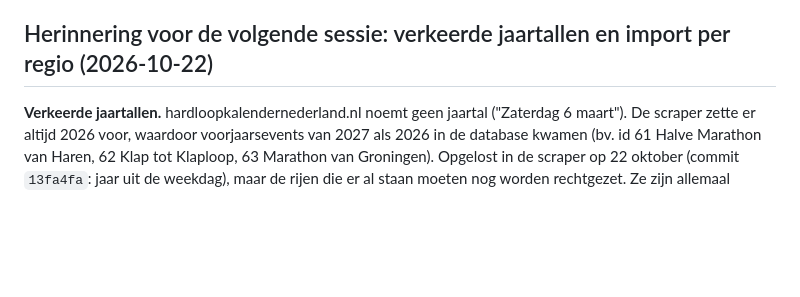
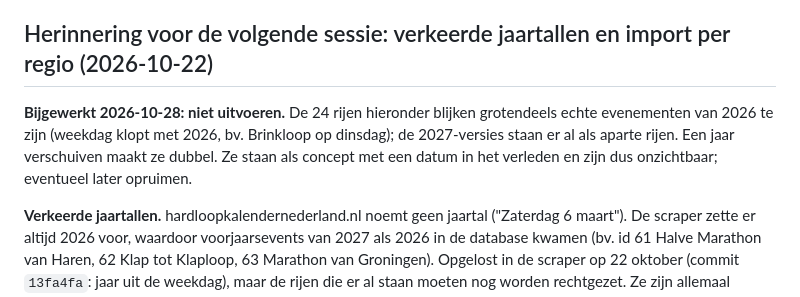
Before and after one commit to ECEster/runnerapp, a Markdown page: scraper/README.md, the part around the change. GitHub-like rendering; blank space fills up the shorter version.

Commit message:
README: jaartal-herinnering bijgewerkt (niet verschuiven, rijen zijn echt 2026)
Co-Authored-By: Claude Opus 5.5 <noreply@anthropic.com>

```diff
--- a/scraper/README.md
+++ b/scraper/README.md
@@ -400,6 +400,11 @@ Wie hem vervangt (zie de nieuwe trailfoto hierboven), verandert dus ook die pagi
 
 ## Herinnering voor de volgende sessie: verkeerde jaartallen en import per regio (2026-10-22)
 
+**Bijgewerkt 2026-10-28: niet uitvoeren.** De 24 rijen hieronder blijken grotendeels echte
+evenementen van 2026 te zijn (weekdag klopt met 2026, bv. Brinkloop op dinsdag); de 2027-versies
+staan er al als aparte rijen. Een jaar verschuiven maakt ze dubbel. Ze staan als concept met een
+datum in het verleden en zijn dus onzichtbaar; eventueel later opruimen.
+
 **Verkeerde jaartallen.** hardloopkalendernederland.nl noemt geen jaartal ("Zaterdag 6 maart").
 De scraper zette er altijd 2026 voor, waardoor voorjaarsevents van 2027 als 2026 in de database
 kwamen (bv. id 61 Halve Marathon van Haren, 62 Klap tot Klaploop, 63 Marathon van Groningen).
```
